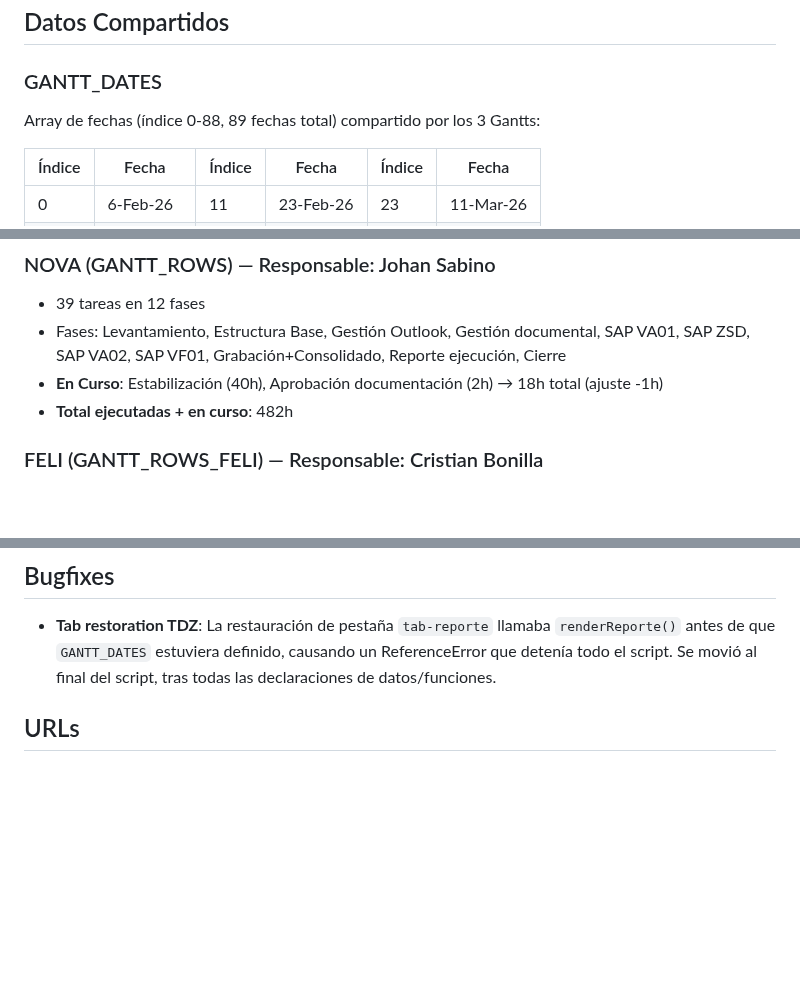
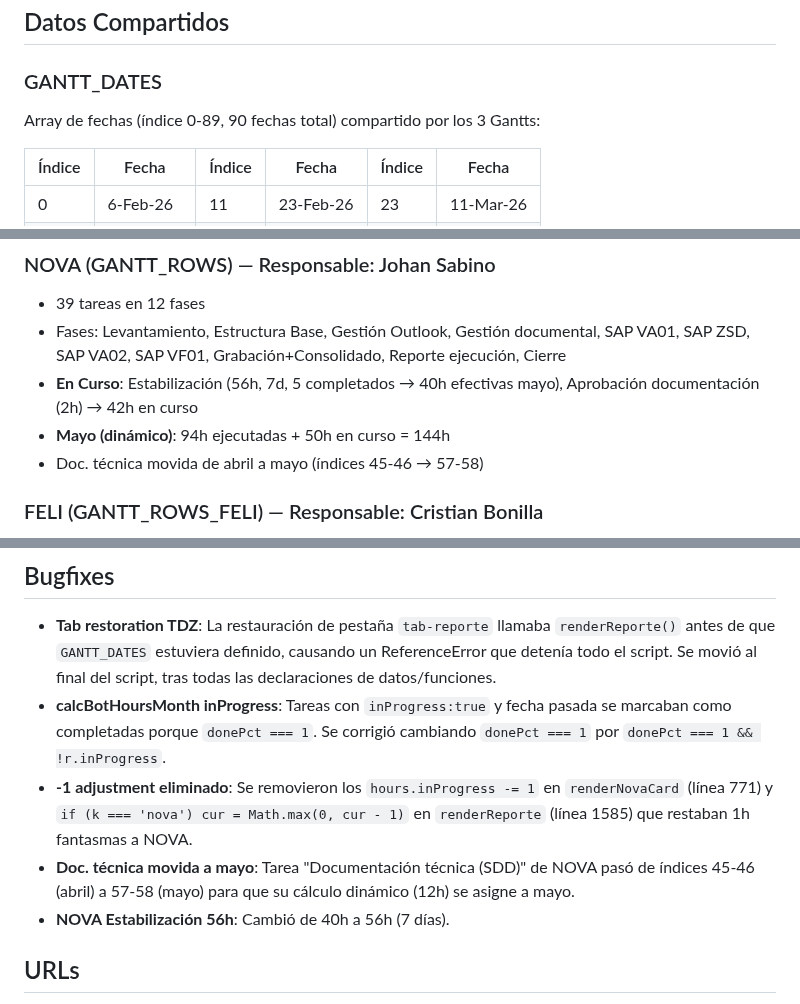
Before and after one commit to miguelbello650-design/migracion-alpina-f2-dashboard, a Markdown page: DOCUMENTACION.md, 3 parts joined by grey strips. Drawn GitHub-style; blank space fills up the shorter version.

Commit message:
docs: update DOCUMENTACION.md with NOVA mayo 144h, bugfixes, new GANTT_DATES

```diff
--- a/DOCUMENTACION.md
+++ b/DOCUMENTACION.md
@@ -76,7 +76,7 @@ Campos de `staticData`: `{ status, progress?, startDate?, endDate?, hours?, desc
 ## Datos Compartidos
 
 ### GANTT_DATES
-Array de fechas (índice 0-88, 89 fechas total) compartido por los 3 Gantts:
+Array de fechas (índice 0-89, 90 fechas total) compartido por los 3 Gantts:
 
 | Índice | Fecha | Índice | Fecha | Índice | Fecha |
 |--------|-------|--------|-------|--------|-------|
@@ -411,8 +411,9 @@ schtasks /Create /SC DAILY /TN "SyncGitHubPages" `
 ### NOVA (GANTT_ROWS) — Responsable: Johan Sabino
 - 39 tareas en 12 fases
 - Fases: Levantamiento, Estructura Base, Gestión Outlook, Gestión documental, SAP VA01, SAP ZSD, SAP VA02, SAP VF01, Grabación+Consolidado, Reporte ejecución, Cierre
-- **En Curso**: Estabilización (40h), Aprobación documentación (2h) → 18h total (ajuste -1h)
-- **Total ejecutadas + en curso**: 482h
+- **En Curso**: Estabilización (56h, 7d, 5 completados → 40h efectivas mayo), Aprobación documentación (2h) → 42h en curso
+- **Mayo (dinámico)**: 94h ejecutadas + 50h en curso = 144h
+- Doc. técnica movida de abril a mayo (índices 45-46 → 57-58)
 
 ### FELI (GANTT_ROWS_FELI) — Responsable: Cristian Bonilla
 - 29 tareas en 5 fases
@@ -490,6 +491,10 @@ Horas fijas por mes definidas en `STATIC_MONTHLY`:
 
 ## Bugfixes
 - **Tab restoration TDZ**: La restauración de pestaña `tab-reporte` llamaba `renderReporte()` antes de que `GANTT_DATES` estuviera definido, causando un ReferenceError que detenía todo el script. Se movió al final del script, tras todas las declaraciones de datos/funciones.
+- **calcBotHoursMonth inProgress**: Tareas con `inProgress:true` y fecha pasada se marcaban como completadas porque `donePct === 1`. Se corrigió cambiando `donePct === 1` por `donePct === 1 && !r.inProgress`.
+- **-1 adjustment eliminado**: Se removieron los `hours.inProgress -= 1` en `renderNovaCard` (línea 771) y `if (k === 'nova') cur = Math.max(0, cur - 1)` en `renderReporte` (línea 1585) que restaban 1h fantasmas a NOVA.
+- **Doc. técnica movida a mayo**: Tarea "Documentación técnica (SDD)" de NOVA pasó de índices 45-46 (abril) a 57-58 (mayo) para que su cálculo dinámico (12h) se asigne a mayo.
+- **NOVA Estabilización 56h**: Cambió de 40h a 56h (7 días).
 
 ## URLs
 - **Dashboard**: https://miguelbello650-design.github.io/migracion-alpina-f2-dashboard
```
Also changed, not shown: other parts of DOCUMENTACION.md (+3 -3 lines).
